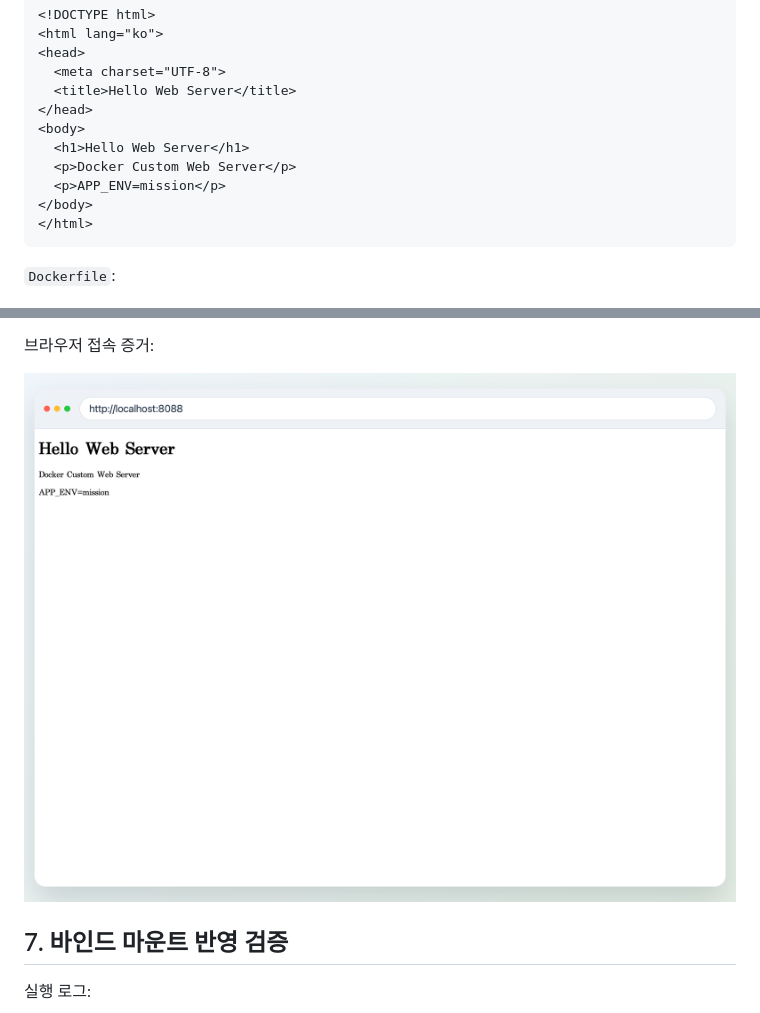
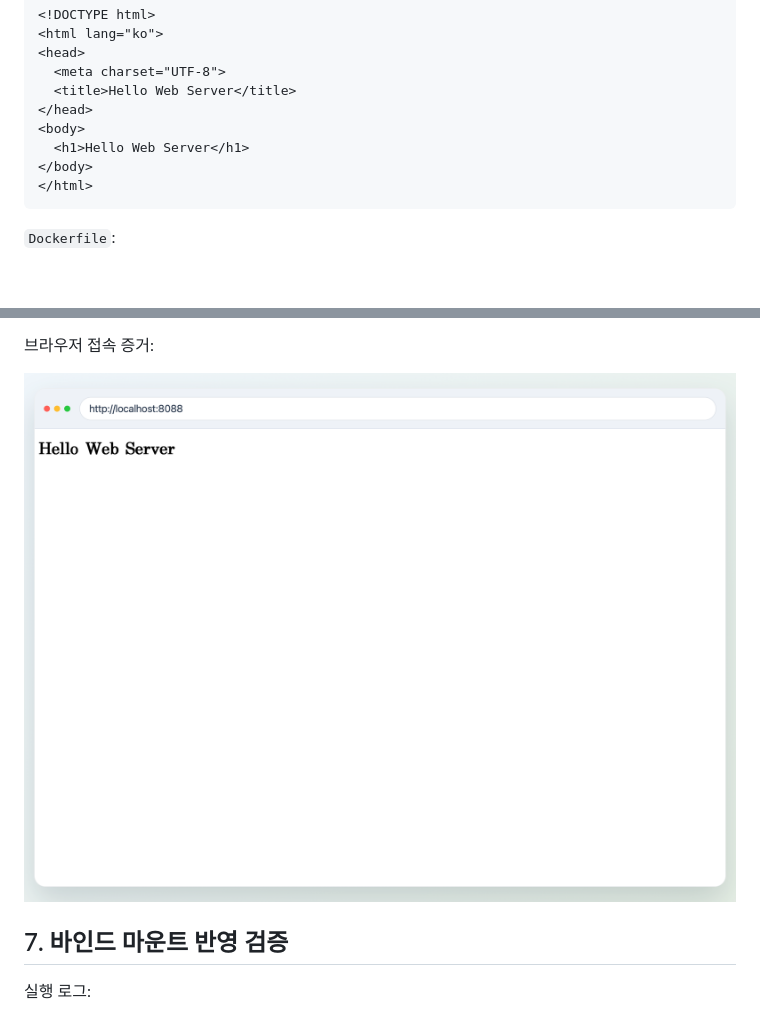
Before and after one commit to request10hour/dev-workstation-setup, a Markdown page: README.md, 2 parts joined by grey strips. Drawn GitHub-style; pictures changed too: docs/assets/port-8088.png; blank space fills up the shorter version.

````diff
--- a/README.md
+++ b/README.md
@@ -457,8 +457,6 @@ orbstack-web-lab
 </head>
 <body>
   <h1>Hello Web Server</h1>
-  <p>Docker Custom Web Server</p>
-  <p>APP_ENV=mission</p>
 </body>
 </html>
 ```
````
Also changed, not shown: 2 other files.
